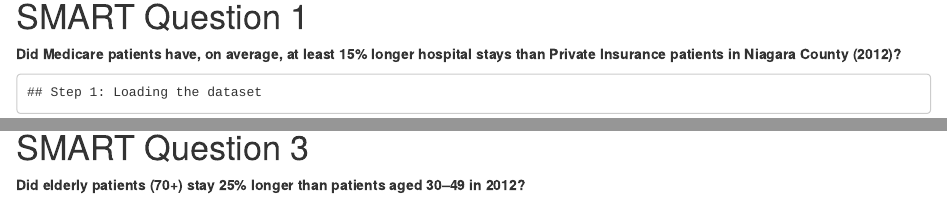
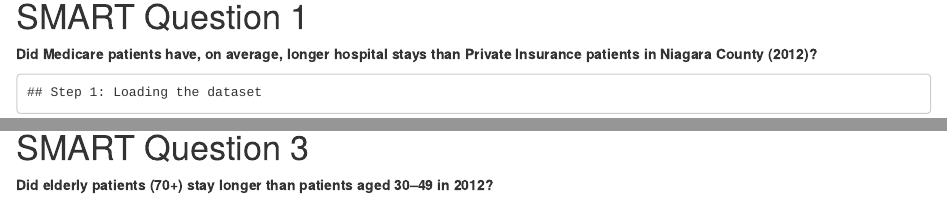
Before and after one commit to Simintaj-Salehpour/Data-Divas, an R Markdown document (Data_Divas_Final.Rmd): the page in a window 1100 px wide, from 1260 px down, and a second part further down, joined at a grey line. Rendered offline with R 4.5, knitr and Pandoc, with nearby package versions; some code elsewhere in the file could not run offline; column names are cleaned by a stand-in for the janitor package.

Commit message:
Update Data_Divas_Final.Rmd: Remove percentages from SMART questions

````diff
--- a/Data_Divas_Final.Rmd
+++ b/Data_Divas_Final.Rmd
@@ -117,7 +117,7 @@ for(col in cols_to_show) {
 ```
 
 # SMART Question 1
-**Did Medicare patients have, on average, at least 15% longer hospital stays than Private Insurance patients in Niagara County (2012)?**
+**Did Medicare patients have, on average, longer hospital stays than Private Insurance patients in Niagara County (2012)?**
 
 ```{r Q1, echo = FALSE, message = FALSE, warning = FALSE}
 
@@ -376,7 +376,7 @@ if(different_percent>0){
 
 ```
 # SMART Question 3
-**Did elderly patients (70+) stay 25% longer than patients aged 30–49 in 2012?**
+**Did elderly patients (70+) stay longer than patients aged 30–49 in 2012?**
 
 ```{r q3, echo=FALSE, include=TRUE, results='asis', message=FALSE, warning=FALSE}
 # Use cleaned dataset
@@ -437,7 +437,7 @@ if (n70 > 1 & n30 > 1) {
 } else {
   cat("\n❌ Not enough data for Welch t-test. Skipping this step.\n")
 }
-# SMART Question 3: Do elderly patients (70+) stay 25% longer than patients aged 30–49?
+# SMART Question 3: Do elderly patients (70+) stay longer than patients aged 30–49?
 
 # 1. Load dataset
 df <- clean_data
````
Also changed, not shown: Data_Divas_Final.Rmd (4 more changed lines).
